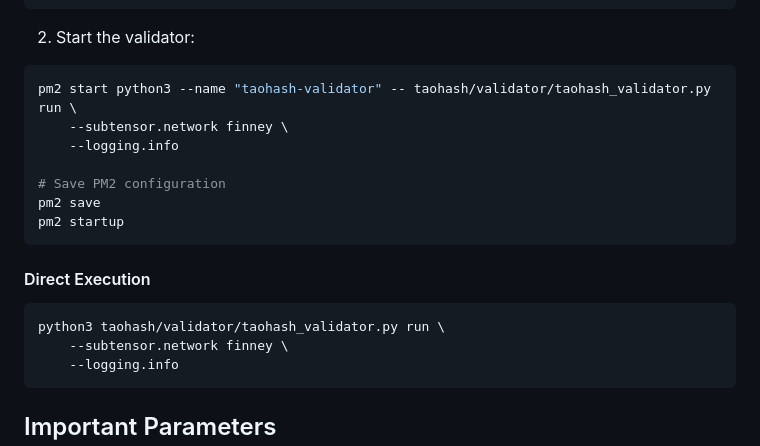
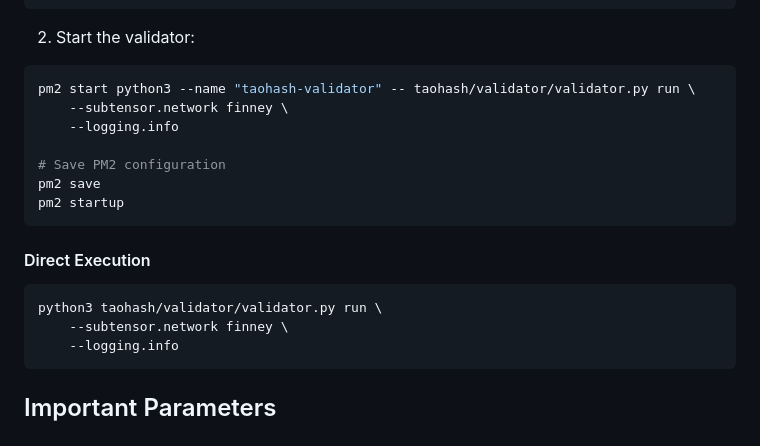
Before and after one commit to latent-to/taohash, a Markdown page: docs/running_validator.md, the part around the change. Rendered like a GitHub page.

Commit message:
updates vali docs

````diff
--- a/docs/running_validator.md
+++ b/docs/running_validator.md
@@ -85,7 +85,7 @@ npm install pm2@latest -g
 
 2. Start the validator:
 ```bash
-pm2 start python3 --name "taohash-validator" -- taohash/validator/taohash_validator.py run \
+pm2 start python3 --name "taohash-validator" -- taohash/validator/validator.py run \
     --subtensor.network finney \
     --logging.info
 
@@ -97,7 +97,7 @@ pm2 startup
 #### Direct Execution
 
 ```bash
-python3 taohash/validator/taohash_validator.py run \
+python3 taohash/validator/validator.py run \
     --subtensor.network finney \
     --logging.info
 ```
````
